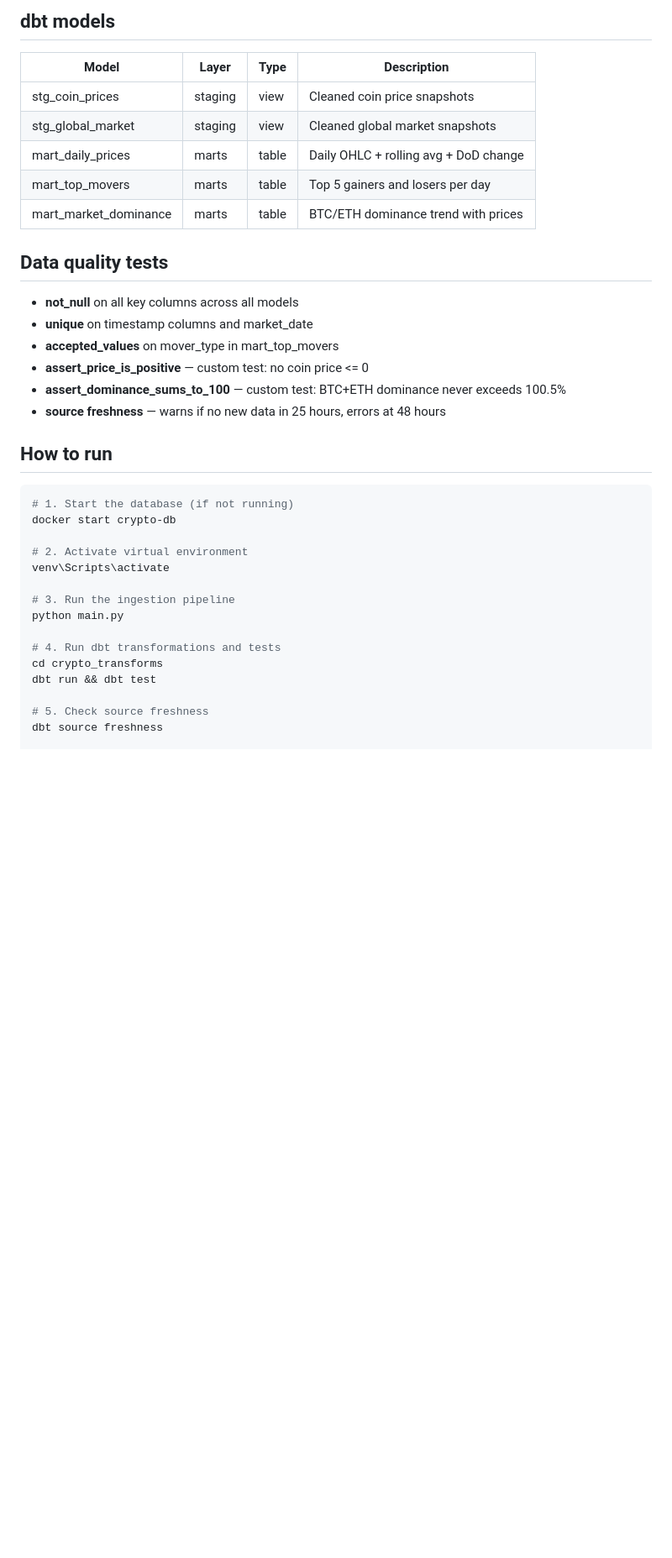
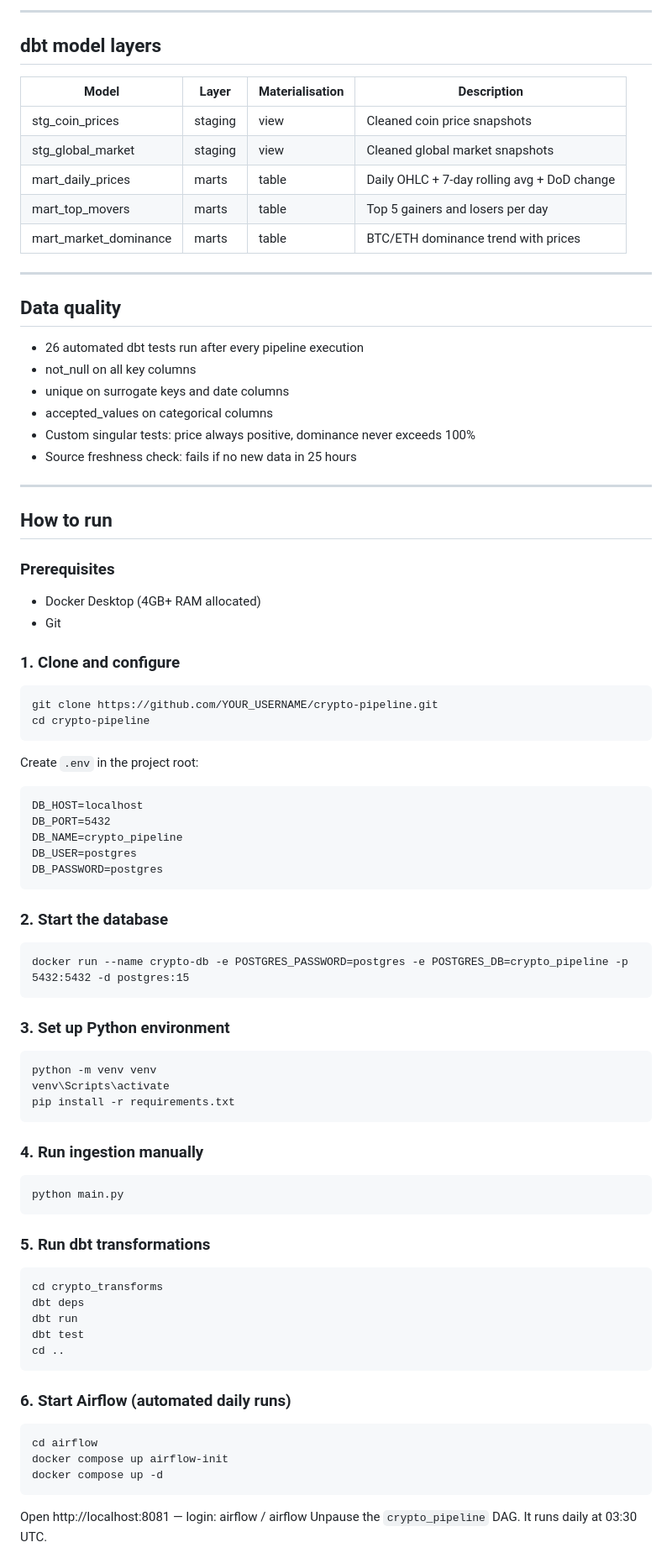
Before and after one commit to smanindokhan/crypto-pipeline, a Markdown page: README.md, the part around one of its changes. Shown at 84% size. Drawn GitHub-style; blank space fills up the shorter version.

Commit message:
final README, key engineering decisions documented

````diff
--- a/README.md
+++ b/README.md
@@ -32,39 +64,82 @@ CoinGecko API
 
-## dbt models
+---
 
-| Model | Layer | Type | Description |
+## dbt model layers
+
+| Model | Layer | Materialisation | Description |
 |---|---|---|---|
 | stg_coin_prices | staging | view | Cleaned coin price snapshots |
 | stg_global_market | staging | view | Cleaned global market snapshots |
-| mart_daily_prices | marts | table | Daily OHLC + rolling avg + DoD change |
+| mart_daily_prices | marts | table | Daily OHLC + 7-day rolling avg + DoD change |
 | mart_top_movers | marts | table | Top 5 gainers and losers per day |
 | mart_market_dominance | marts | table | BTC/ETH dominance trend with prices |
 
-## Data quality tests
+---
 
-- **not_null** on all key columns across all models
-- **unique** on timestamp columns and market_date
-- **accepted_values** on mover_type in mart_top_movers
-- **assert_price_is_positive** — custom test: no coin price <= 0
-- **assert_dominance_sums_to_100** — custom test: BTC+ETH dominance never exceeds 100.5%
-- **source freshness** — warns if no new data in 25 hours, errors at 48 hours
+## Data quality
+
+- 26 automated dbt tests run after every pipeline execution
+- not_null on all key columns
+- unique on surrogate keys and date columns
+- accepted_values on categorical columns
+- Custom singular tests: price always positive, dominance never exceeds 100%
+- Source freshness check: fails if no new data in 25 hours
+
+---
 
 ## How to run
 
-```powershell
-# 1. Start the database (if not running)
-docker start crypto-db
+### Prerequisites
+- Docker Desktop (4GB+ RAM allocated)
+- Git
 
-# 2. Activate virtual environment
+### 1. Clone and configure
+```cmd
+git clone https://github.com/YOUR_USERNAME/crypto-pipeline.git
+cd crypto-pipeline
+```
+
+Create `.env` in the project root:
+```
+DB_HOST=localhost
+DB_PORT=5432
+DB_NAME=crypto_pipeline
+DB_USER=postgres
+DB_PASSWORD=postgres
+```
+
+### 2. Start the database
+```cmd
+docker run --name crypto-db -e POSTGRES_PASSWORD=postgres -e POSTGRES_DB=crypto_pipeline -p 5432:5432 -d postgres:15
+```
+
+### 3. Set up Python environment
+```cmd
+python -m venv venv
 venv\Scripts\activate
+pip install -r requirements.txt
+```
 
-# 3. Run the ingestion pipeline
+### 4. Run ingestion manually
+```cmd
 python main.py
+```
 
-# 4. Run dbt transformations and tests
+### 5. Run dbt transformations
+```cmd
 cd crypto_transforms
-dbt run && dbt test
+dbt deps
+dbt run
+dbt test
+cd ..
+```
 
-# 5. Check source freshness
-dbt source freshness
+### 6. Start Airflow (automated daily runs)
+```cmd
+cd airflow
+docker compose up airflow-init
+docker compose up -d
+```
+Open http://localhost:8081 — login: airflow / airflow
+Unpause the `crypto_pipeline` DAG. It runs daily at 03:30 UTC.
 
````
Also changed, not shown: other parts of README.md (+90 -29 lines), images/airflow.png (added), images/metabase.png (added).
